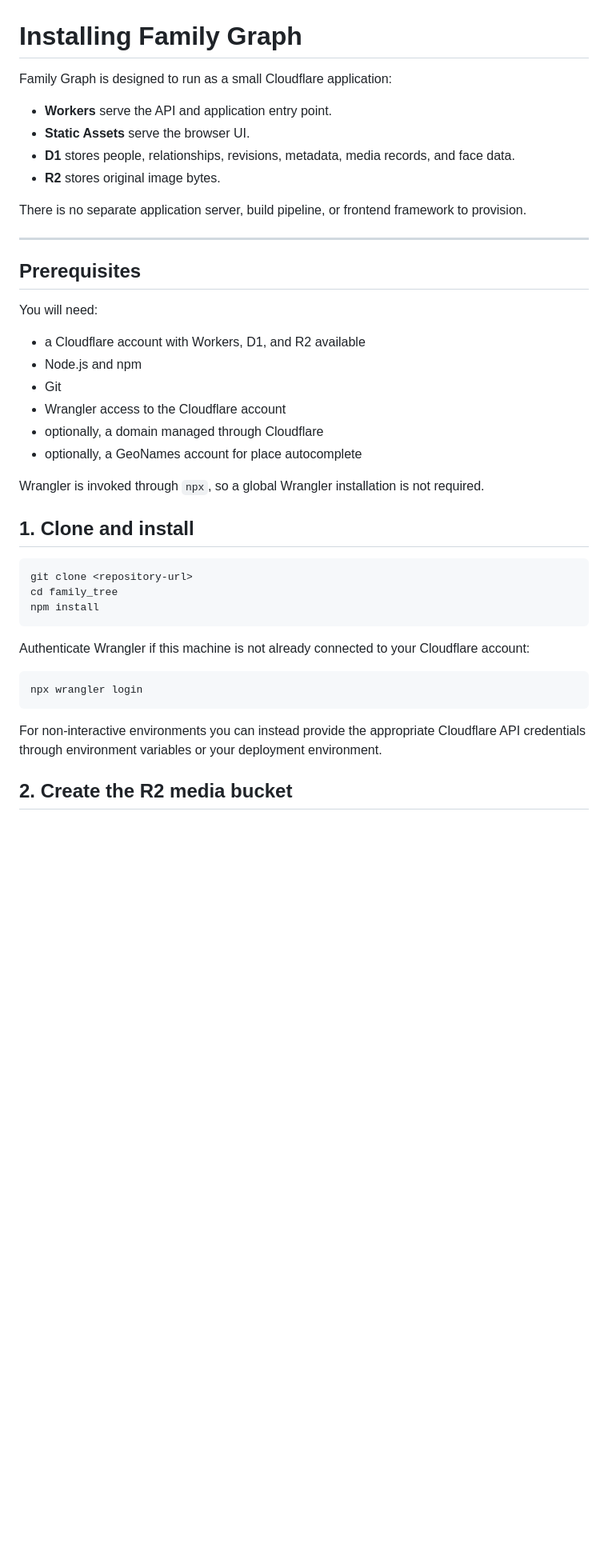
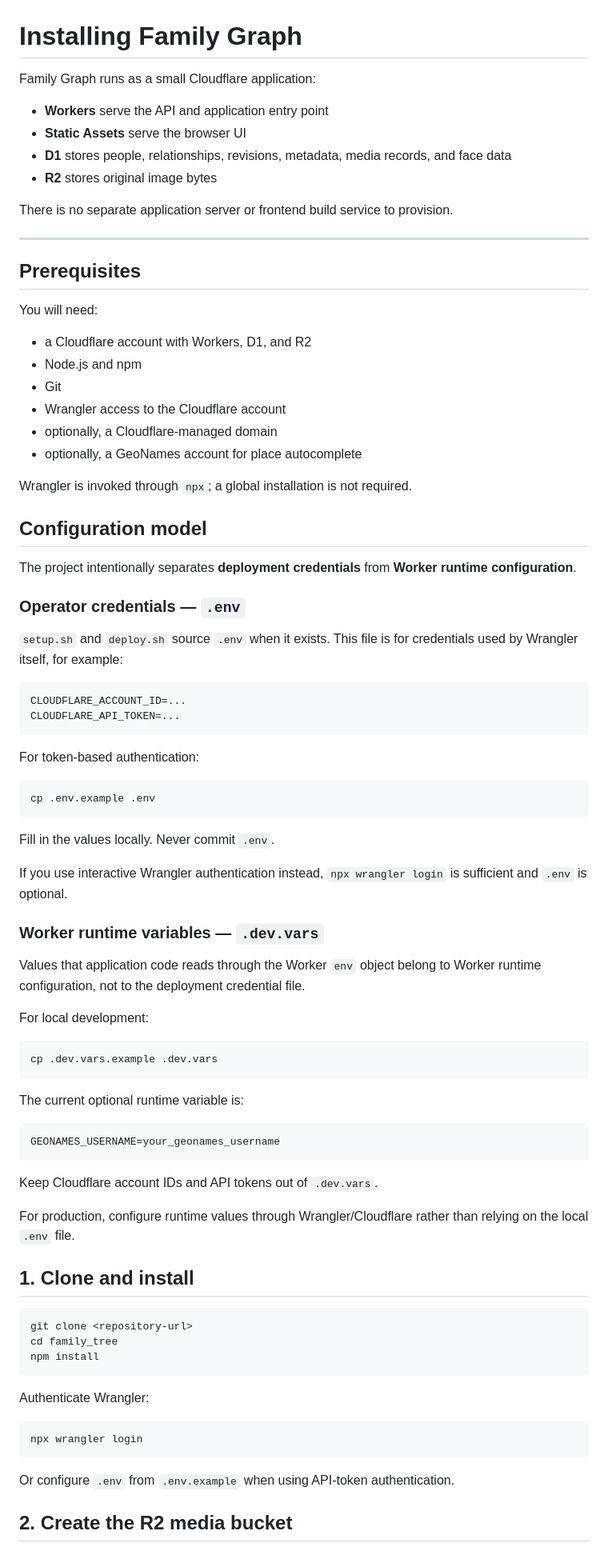
Before and after one commit to guybarnahum/family_tree, a Markdown page: INSTALL.md, the part around one of its changes. Shown at 80% size. Rendered like a GitHub page; blank space fills up the shorter version.

````diff
--- a/INSTALL.md
+++ b/INSTALL.md
@@ -1,13 +1,13 @@
 # Installing Family Graph
 
-Family Graph is designed to run as a small Cloudflare application:
+Family Graph runs as a small Cloudflare application:
 
-- **Workers** serve the API and application entry point.
-- **Static Assets** serve the browser UI.
-- **D1** stores people, relationships, revisions, metadata, media records, and face data.
-- **R2** stores original image bytes.
+- **Workers** serve the API and application entry point
+- **Static Assets** serve the browser UI
+- **D1** stores people, relationships, revisions, metadata, media records, and face data
+- **R2** stores original image bytes
 
-There is no separate application server, build pipeline, or frontend framework to provision.
+There is no separate application server or frontend build service to provision.
 
 ---
 
@@ -15,14 +15,57 @@ There is no separate application server, build pipeline, or frontend framework t
 
 You will need:
 
-- a Cloudflare account with Workers, D1, and R2 available
+- a Cloudflare account with Workers, D1, and R2
 - Node.js and npm
 - Git
 - Wrangler access to the Cloudflare account
-- optionally, a domain managed through Cloudflare
+- optionally, a Cloudflare-managed domain
 - optionally, a GeoNames account for place autocomplete
 
-Wrangler is invoked through `npx`, so a global Wrangler installation is not required.
+Wrangler is invoked through `npx`; a global installation is not required.
+
+## Configuration model
+
+The project intentionally separates **deployment credentials** from **Worker runtime configuration**.
+
+### Operator credentials — `.env`
+
+`setup.sh` and `deploy.sh` source `.env` when it exists. This file is for credentials used by Wrangler itself, for example:
+
+```bash
+CLOUDFLARE_ACCOUNT_ID=...
+CLOUDFLARE_API_TOKEN=...
+```
+
+For token-based authentication:
+
+```bash
+cp .env.example .env
+```
+
+Fill in the values locally. Never commit `.env`.
+
+If you use interactive Wrangler authentication instead, `npx wrangler login` is sufficient and `.env` is optional.
+
+### Worker runtime variables — `.dev.vars`
+
+Values that application code reads through the Worker `env` object belong to Worker runtime configuration, not to the deployment credential file.
+
+For local development:
+
+```bash
+cp .dev.vars.example .dev.vars
+```
+
+The current optional runtime variable is:
+
+```bash
+GEONAMES_USERNAME=your_geonames_username
+```
+
+Keep Cloudflare account IDs and API tokens out of `.dev.vars`.
+
+For production, configure runtime values through Wrangler/Cloudflare rather than relying on the local `.env` file.
 
 ## 1. Clone and install
 
@@ -32,13 +75,13 @@ cd family_tree
 npm install
 ```
 
-Authenticate Wrangler if this machine is not already connected to your Cloudflare account:
+Authenticate Wrangler:
 
 ```bash
 npx wrangler login
 ```
 
-For non-interactive environments you can instead provide the appropriate Cloudflare API credentials through environment variables or your deployment environment.
+Or configure `.env` from `.env.example` when using API-token authentication.
 
 ## 2. Create the R2 media bucket
 
````
Also changed, not shown: other parts of INSTALL.md (+69 -75 lines).
